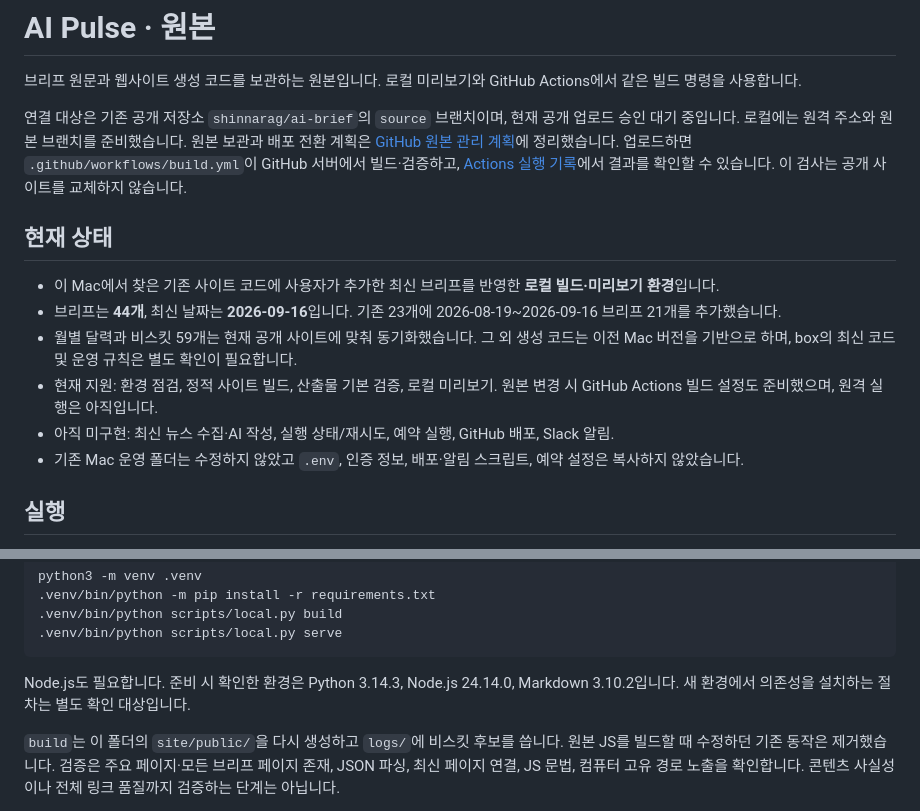
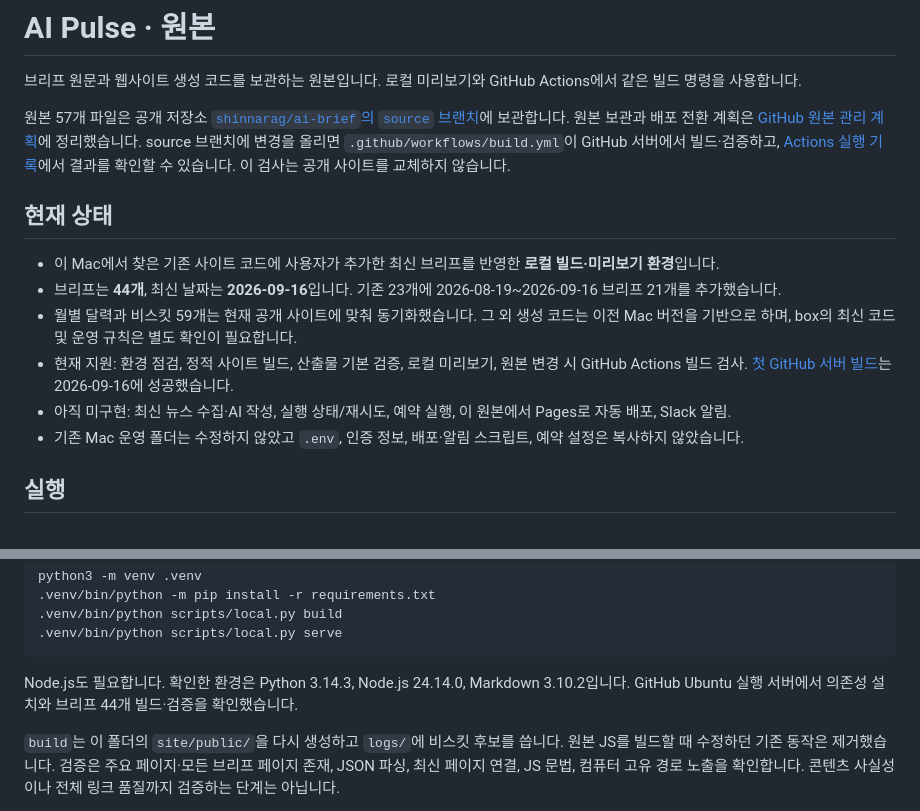
Before and after one commit to shinnarag/ai-brief, a Markdown page: README.md, 2 parts joined by grey strips. Rendered like a GitHub page.

Commit message:
Document verified GitHub source connection and cloud build

````diff
--- a/README.md
+++ b/README.md
@@ -2,15 +2,15 @@
 
 브리프 원문과 웹사이트 생성 코드를 보관하는 원본입니다. 로컬 미리보기와 GitHub Actions에서 같은 빌드 명령을 사용합니다.
 
-연결 대상은 기존 공개 저장소 `shinnarag/ai-brief`의 `source` 브랜치이며, 현재 공개 업로드 승인 대기 중입니다. 로컬에는 원격 주소와 원본 브랜치를 준비했습니다. 원본 보관과 배포 전환 계획은 [GitHub 원본 관리 계획](docs/github-source-plan.md)에 정리했습니다. 업로드하면 `.github/workflows/build.yml`이 GitHub 서버에서 빌드·검증하고, [Actions 실행 기록](https://github.com/shinnarag/ai-brief/actions?query=branch%3Asource)에서 결과를 확인할 수 있습니다. 이 검사는 공개 사이트를 교체하지 않습니다.
+원본 57개 파일은 공개 저장소 [`shinnarag/ai-brief`의 `source` 브랜치](https://github.com/shinnarag/ai-brief/tree/source)에 보관합니다. 원본 보관과 배포 전환 계획은 [GitHub 원본 관리 계획](docs/github-source-plan.md)에 정리했습니다. source 브랜치에 변경을 올리면 `.github/workflows/build.yml`이 GitHub 서버에서 빌드·검증하고, [Actions 실행 기록](https://github.com/shinnarag/ai-brief/actions?query=branch%3Asource)에서 결과를 확인할 수 있습니다. 이 검사는 공개 사이트를 교체하지 않습니다.
 
 ## 현재 상태
 
 - 이 Mac에서 찾은 기존 사이트 코드에 사용자가 추가한 최신 브리프를 반영한 **로컬 빌드·미리보기 환경**입니다.
 - 브리프는 **44개**, 최신 날짜는 **2026-09-16**입니다. 기존 23개에 2026-08-19~2026-09-16 브리프 21개를 추가했습니다.
 - 월별 달력과 비스킷 59개는 현재 공개 사이트에 맞춰 동기화했습니다. 그 외 생성 코드는 이전 Mac 버전을 기반으로 하며, box의 최신 코드 및 운영 규칙은 별도 확인이 필요합니다.
-- 현재 지원: 환경 점검, 정적 사이트 빌드, 산출물 기본 검증, 로컬 미리보기. 원본 변경 시 GitHub Actions 빌드 설정도 준비했으며, 원격 실행은 아직입니다.
-- 아직 미구현: 최신 뉴스 수집·AI 작성, 실행 상태/재시도, 예약 실행, GitHub 배포, Slack 알림.
+- 현재 지원: 환경 점검, 정적 사이트 빌드, 산출물 기본 검증, 로컬 미리보기, 원본 변경 시 GitHub Actions 빌드 검사. [첫 GitHub 서버 빌드](https://github.com/shinnarag/ai-brief/actions/runs/35069622027)는 2026-09-16에 성공했습니다.
+- 아직 미구현: 최신 뉴스 수집·AI 작성, 실행 상태/재시도, 예약 실행, 이 원본에서 Pages로 자동 배포, Slack 알림.
 - 기존 Mac 운영 폴더는 수정하지 않았고 `.env`, 인증 정보, 배포·알림 스크립트, 예약 설정은 복사하지 않았습니다.
 
 ## 실행
@@ -34,7 +34,7 @@ python3 -m venv .venv
 .venv/bin/python scripts/local.py serve
 ```
 
-Node.js도 필요합니다. 준비 시 확인한 환경은 Python 3.14.3, Node.js 24.14.0, Markdown 3.10.2입니다. 새 환경에서 의존성을 설치하는 절차는 별도 확인 대상입니다.
+Node.js도 필요합니다. 확인한 환경은 Python 3.14.3, Node.js 24.14.0, Markdown 3.10.2입니다. GitHub Ubuntu 실행 서버에서 의존성 설치와 브리프 44개 빌드·검증을 확인했습니다.
 
 `build`는 이 폴더의 `site/public/`을 다시 생성하고 `logs/`에 비스킷 후보를 씁니다. 원본 JS를 빌드할 때 수정하던 기존 동작은 제거했습니다. 검증은 주요 페이지·모든 브리프 페이지 존재, JSON 파싱, 최신 페이지 연결, JS 문법, 컴퓨터 고유 경로 노출을 확인합니다. 콘텐츠 사실성이나 전체 링크 품질까지 검증하는 단계는 아닙니다.
 
````
Also changed, not shown: docs/github-source-plan.md (+3 -3 lines).
